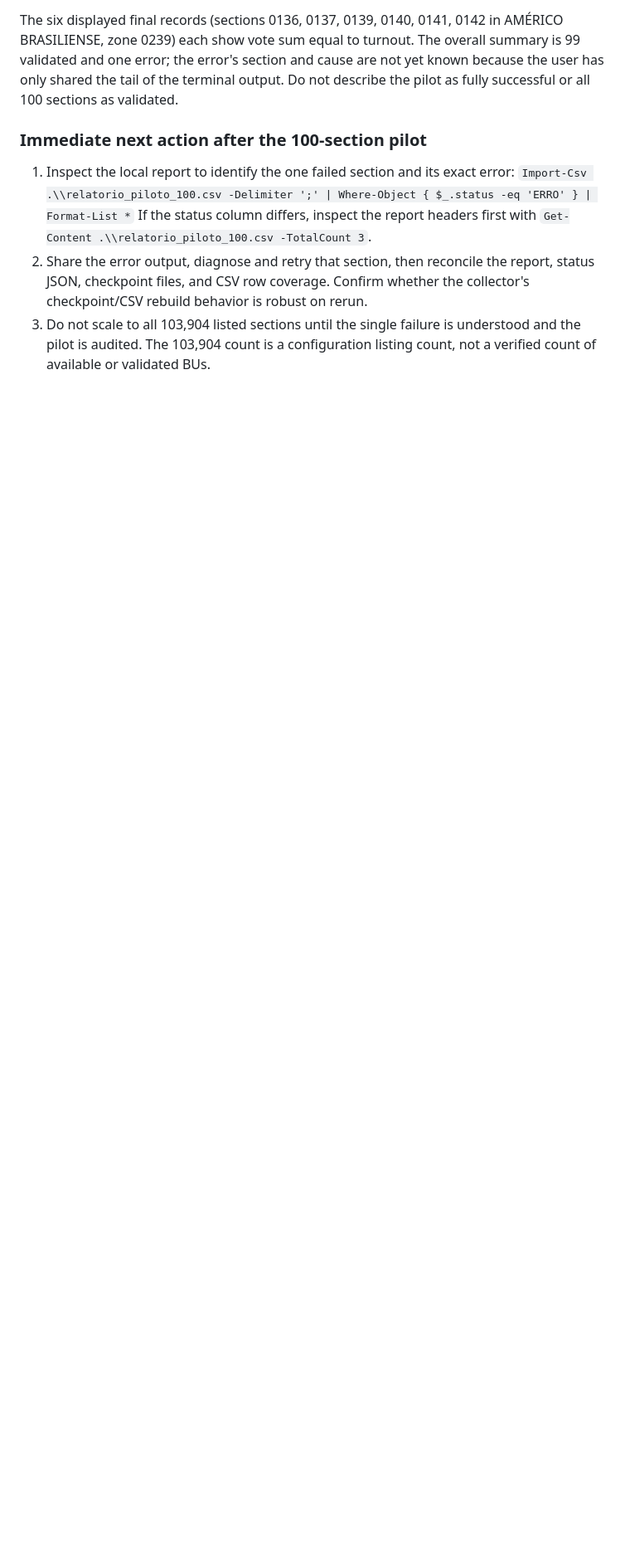
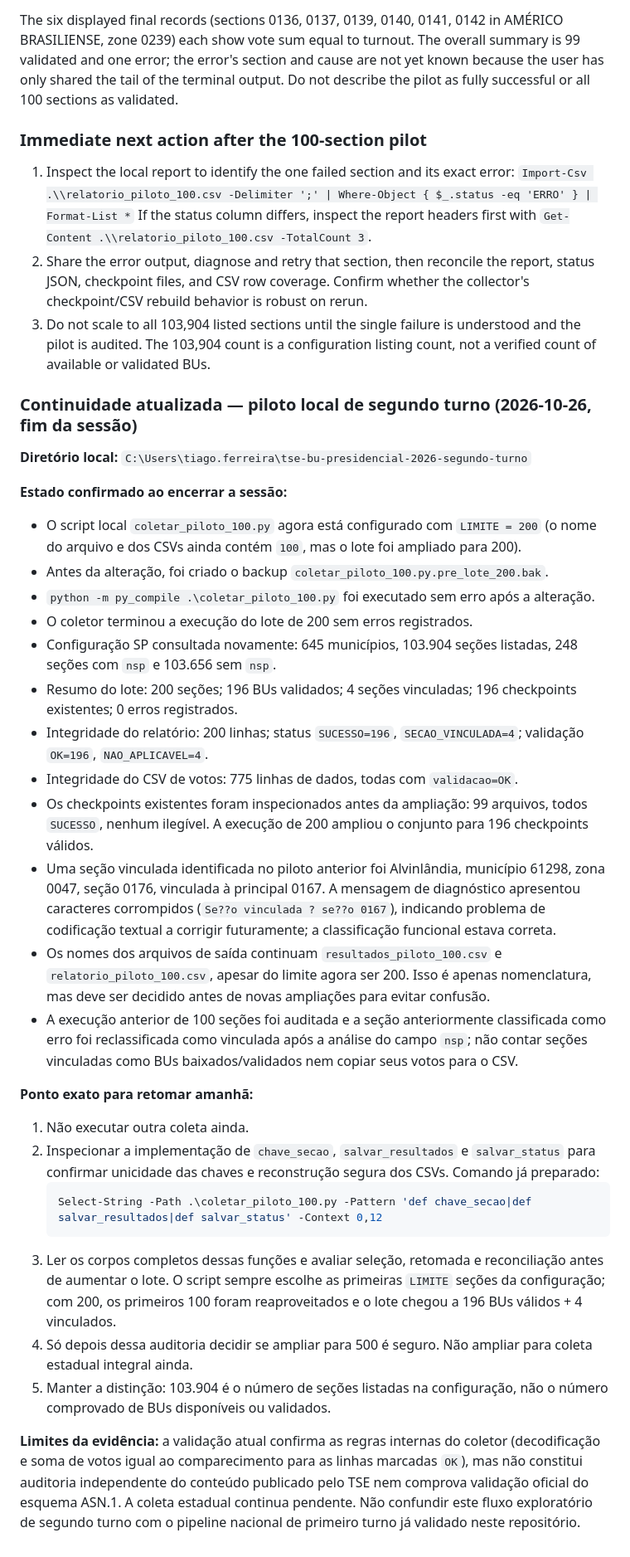
Before and after one commit to tiagodeazevedoferreira/tse-bu-presidencial-2026, a Markdown page: PROJECT_CONTEXT.md, the part around the change. Shown at 83% size. Drawn GitHub-style; blank space fills up the shorter version.

Commit message:
docs: record second-round 200-section pilot checkpoint

````diff
--- a/PROJECT_CONTEXT.md
+++ b/PROJECT_CONTEXT.md
@@ -275,3 +275,34 @@ The six displayed final records (sections 0136, 0137, 0139, 0140, 0141, 0142 in
    If the status column differs, inspect the report headers first with `Get-Content .\\relatorio_piloto_100.csv -TotalCount 3`.
 2. Share the error output, diagnose and retry that section, then reconcile the report, status JSON, checkpoint files, and CSV row coverage. Confirm whether the collector's checkpoint/CSV rebuild behavior is robust on rerun.
 3. Do not scale to all 103,904 listed sections until the single failure is understood and the pilot is audited. The 103,904 count is a configuration listing count, not a verified count of available or validated BUs.
+
+
+### Continuidade atualizada — piloto local de segundo turno (2026-10-26, fim da sessão)
+
+**Diretório local:** `C:\Users\tiago.ferreira\tse-bu-presidencial-2026-segundo-turno`
+
+**Estado confirmado ao encerrar a sessão:**
+- O script local `coletar_piloto_100.py` agora está configurado com `LIMITE = 200` (o nome do arquivo e dos CSVs ainda contém `100`, mas o lote foi ampliado para 200).
+- Antes da alteração, foi criado o backup `coletar_piloto_100.py.pre_lote_200.bak`.
+- `python -m py_compile .\coletar_piloto_100.py` foi executado sem erro após a alteração.
+- O coletor terminou a execução do lote de 200 sem erros registrados.
+- Configuração SP consultada novamente: 645 municípios, 103.904 seções listadas, 248 seções com `nsp` e 103.656 sem `nsp`.
+- Resumo do lote: 200 seções; 196 BUs validados; 4 seções vinculadas; 196 checkpoints existentes; 0 erros registrados.
+- Integridade do relatório: 200 linhas; status `SUCESSO=196`, `SECAO_VINCULADA=4`; validação `OK=196`, `NAO_APLICAVEL=4`.
+- Integridade do CSV de votos: 775 linhas de dados, todas com `validacao=OK`.
+- Os checkpoints existentes foram inspecionados antes da ampliação: 99 arquivos, todos `SUCESSO`, nenhum ilegível. A execução de 200 ampliou o conjunto para 196 checkpoints válidos.
+- Uma seção vinculada identificada no piloto anterior foi Alvinlândia, município 61298, zona 0047, seção 0176, vinculada à principal 0167. A mensagem de diagnóstico apresentou caracteres corrompidos (`Se??o vinculada ? se??o 0167`), indicando problema de codificação textual a corrigir futuramente; a classificação funcional estava correta.
+- Os nomes dos arquivos de saída continuam `resultados_piloto_100.csv` e `relatorio_piloto_100.csv`, apesar do limite agora ser 200. Isso é apenas nomenclatura, mas deve ser decidido antes de novas ampliações para evitar confusão.
+- A execução anterior de 100 seções foi auditada e a seção anteriormente classificada como erro foi reclassificada como vinculada após a análise do campo `nsp`; não contar seções vinculadas como BUs baixados/validados nem copiar seus votos para o CSV.
+
+**Ponto exato para retomar amanhã:**
+1. Não executar outra coleta ainda.
+2. Inspecionar a implementação de `chave_secao`, `salvar_resultados` e `salvar_status` para confirmar unicidade das chaves e reconstrução segura dos CSVs. Comando já preparado:
+   ```powershell
+   Select-String -Path .\coletar_piloto_100.py -Pattern 'def chave_secao|def salvar_resultados|def salvar_status' -Context 0,12
+   ```
+3. Ler os corpos completos dessas funções e avaliar seleção, retomada e reconciliação antes de aumentar o lote. O script sempre escolhe as primeiras `LIMITE` seções da configuração; com 200, os primeiros 100 foram reaproveitados e o lote chegou a 196 BUs válidos + 4 vinculados.
+4. Só depois dessa auditoria decidir se ampliar para 500 é seguro. Não ampliar para coleta estadual integral ainda.
+5. Manter a distinção: 103.904 é o número de seções listadas na configuração, não o número comprovado de BUs disponíveis ou validados.
+
+**Limites da evidência:** a validação atual confirma as regras internas do coletor (decodificação e soma de votos igual ao comparecimento para as linhas marcadas `OK`), mas não constitui auditoria independente do conteúdo publicado pelo TSE nem comprova validação oficial do esquema ASN.1. A coleta estadual continua pendente. Não confundir este fluxo exploratório de segundo turno com o pipeline nacional de primeiro turno já validado neste repositório.
````
